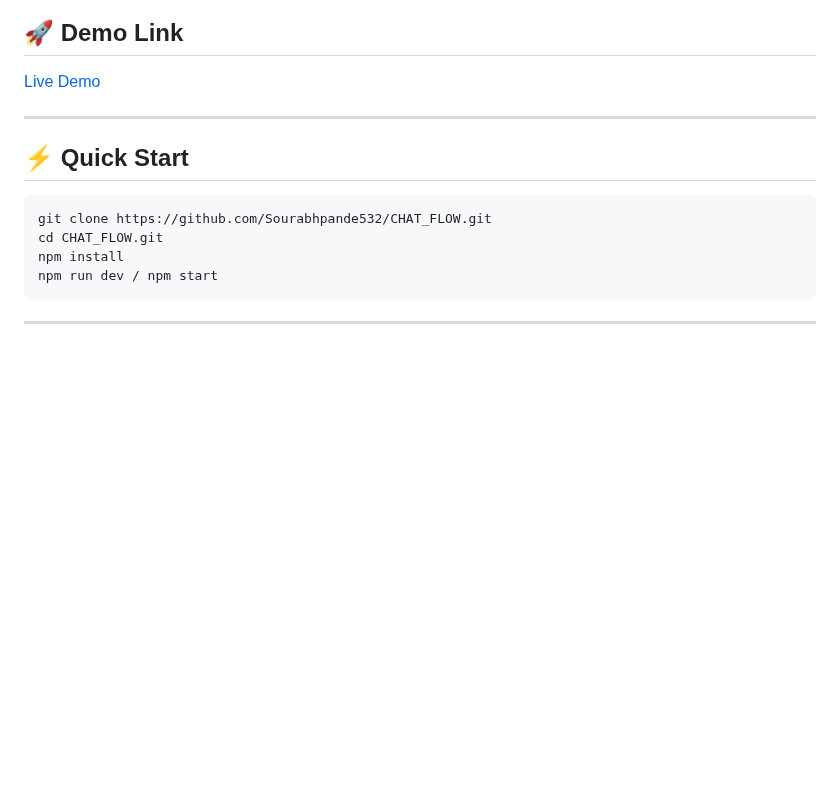
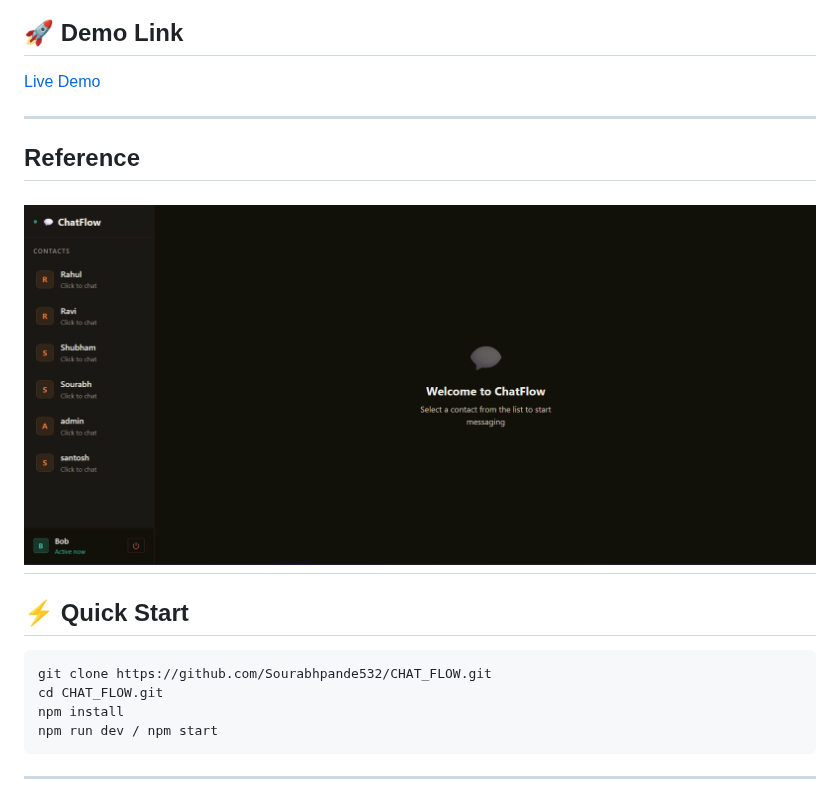
Before and after one commit to Sourabhpande532/CHAT_FLOW, a Markdown page: README.md, the part around the change. Rendered like a GitHub page; pictures changed too: assets/chat_ref.png (added); blank space fills up the shorter version.

Commit message:
Docs: Update README.md

```diff
--- a/README.md
+++ b/README.md
@@ -11,6 +11,10 @@ Built with a React frontend, Node.js/Express backend, MongoDB database, and Sock
 
 [Live Demo](https://chat-flow-swart.vercel.app/)
 
+---
+
+## Reference
+![](./assets/chat_ref.png)
 ---
 
 ## ⚡ Quick Start
```
